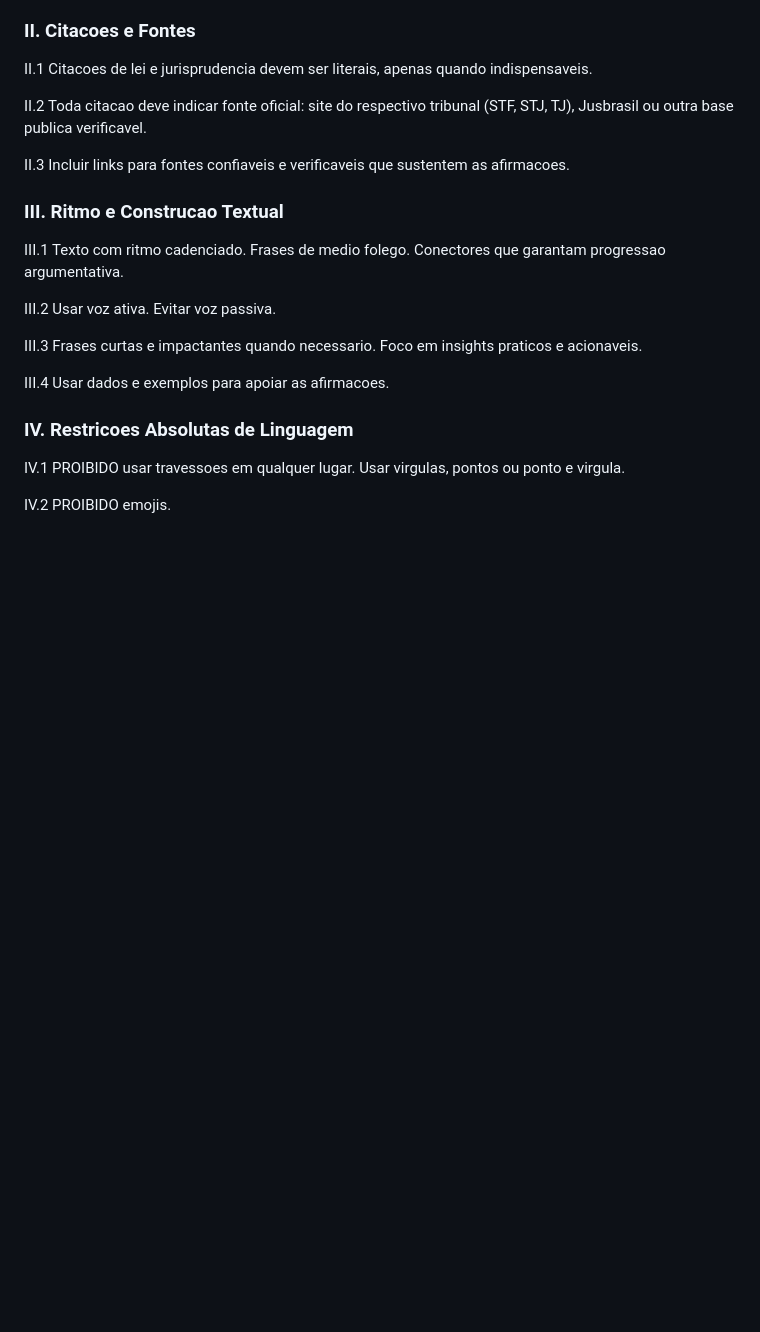
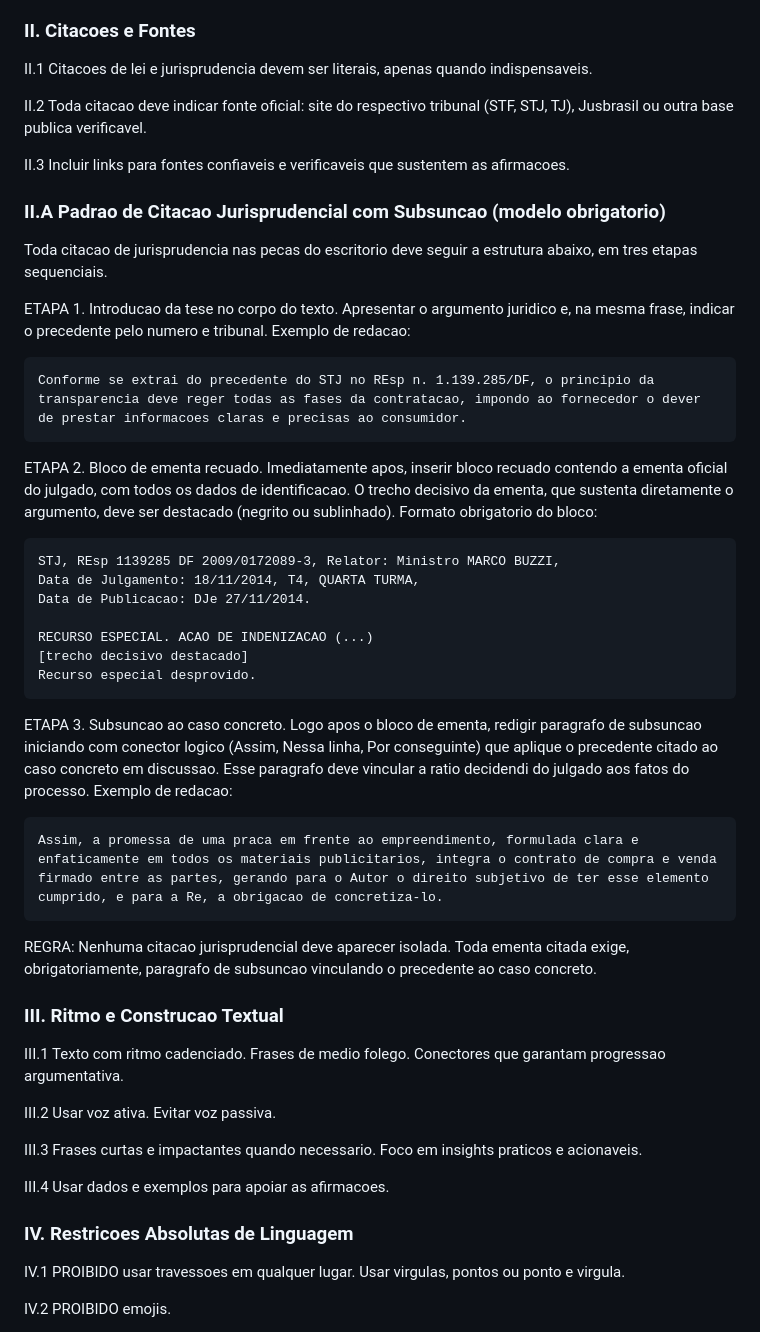
Before and after one commit to paulonascimentosilva86-prog/Projeto, a Markdown page: MAPEAMENTO_SKILLS.md, the part around the change. Rendered like a GitHub page; blank space fills up the shorter version.

Commit message:
Padrao de citacao jurisprudencial com subsuncao obrigatoria
Modelo em 3 etapas: introducao da tese com indicacao do precedente,
bloco de ementa recuado com destaque no trecho decisivo, e paragrafo
de subsuncao vinculando a ratio decidendi ao caso concreto.
Nenhuma citacao jurisprudencial pode aparecer isolada.

https://claude.ai/code/session_01KiK6jpJu3SnMXVoAZgFznD

```diff
--- a/MAPEAMENTO_SKILLS.md
+++ b/MAPEAMENTO_SKILLS.md
@@ -63,6 +63,38 @@ II.1 Citacoes de lei e jurisprudencia devem ser literais, apenas quando indispen
 II.2 Toda citacao deve indicar fonte oficial: site do respectivo tribunal (STF, STJ, TJ), Jusbrasil ou outra base publica verificavel.
 
 II.3 Incluir links para fontes confiaveis e verificaveis que sustentem as afirmacoes.
+
+### II.A Padrao de Citacao Jurisprudencial com Subsuncao (modelo obrigatorio)
+
+Toda citacao de jurisprudencia nas pecas do escritorio deve seguir a estrutura abaixo, em tres etapas sequenciais.
+
+ETAPA 1. Introducao da tese no corpo do texto.
+Apresentar o argumento juridico e, na mesma frase, indicar o precedente pelo numero e tribunal. Exemplo de redacao:
+
+    Conforme se extrai do precedente do STJ no REsp n. 1.139.285/DF, o principio da
+    transparencia deve reger todas as fases da contratacao, impondo ao fornecedor o dever
+    de prestar informacoes claras e precisas ao consumidor.
+
+ETAPA 2. Bloco de ementa recuado.
+Imediatamente apos, inserir bloco recuado contendo a ementa oficial do julgado, com todos os dados de identificacao. O trecho decisivo da ementa, que sustenta diretamente o argumento, deve ser destacado (negrito ou sublinhado). Formato obrigatorio do bloco:
+
+    STJ, REsp 1139285 DF 2009/0172089-3, Relator: Ministro MARCO BUZZI,
+    Data de Julgamento: 18/11/2014, T4, QUARTA TURMA,
+    Data de Publicacao: DJe 27/11/2014.
+
+    RECURSO ESPECIAL. ACAO DE INDENIZACAO (...)
+    [trecho decisivo destacado]
+    Recurso especial desprovido.
+
+ETAPA 3. Subsuncao ao caso concreto.
+Logo apos o bloco de ementa, redigir paragrafo de subsuncao iniciando com conector logico (Assim, Nessa linha, Por conseguinte) que aplique o precedente citado ao caso concreto em discussao. Esse paragrafo deve vincular a ratio decidendi do julgado aos fatos do processo. Exemplo de redacao:
+
+    Assim, a promessa de uma praca em frente ao empreendimento, formulada clara e
+    enfaticamente em todos os materiais publicitarios, integra o contrato de compra e venda
+    firmado entre as partes, gerando para o Autor o direito subjetivo de ter esse elemento
+    cumprido, e para a Re, a obrigacao de concretiza-lo.
+
+REGRA: Nenhuma citacao jurisprudencial deve aparecer isolada. Toda ementa citada exige, obrigatoriamente, paragrafo de subsuncao vinculando o precedente ao caso concreto.
 
 ### III. Ritmo e Construcao Textual
 
```
